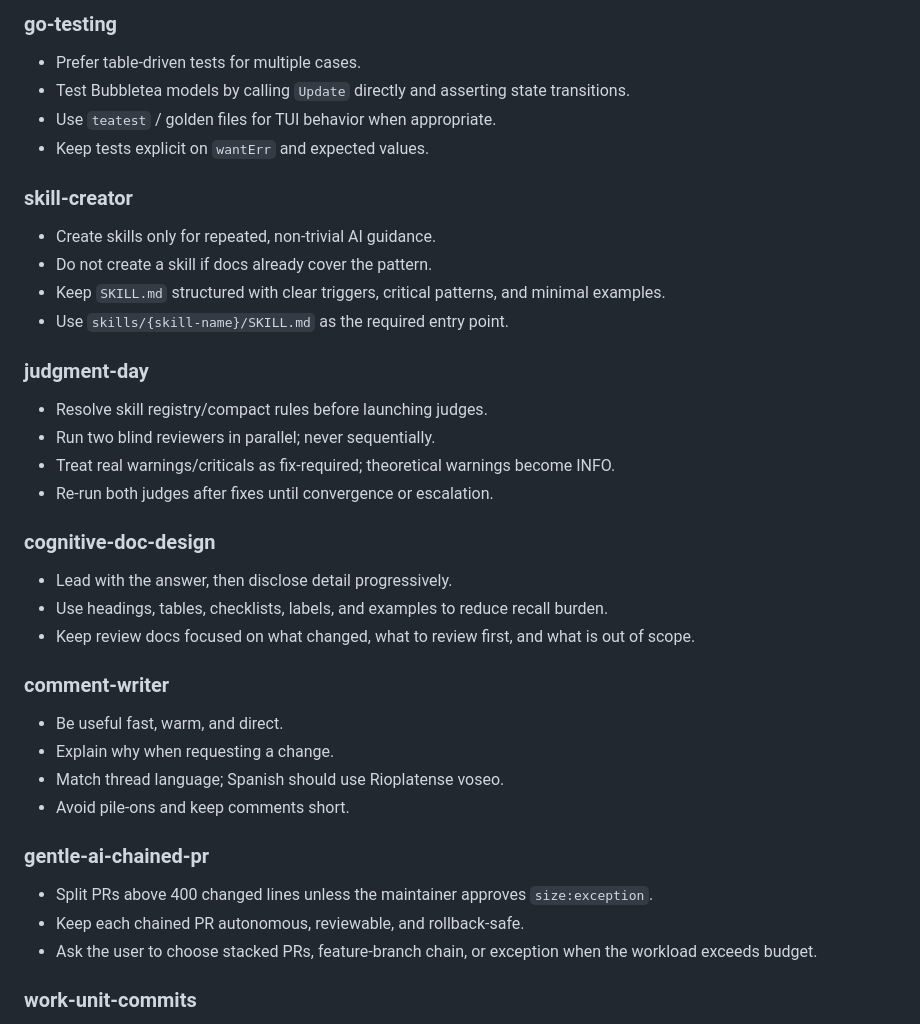
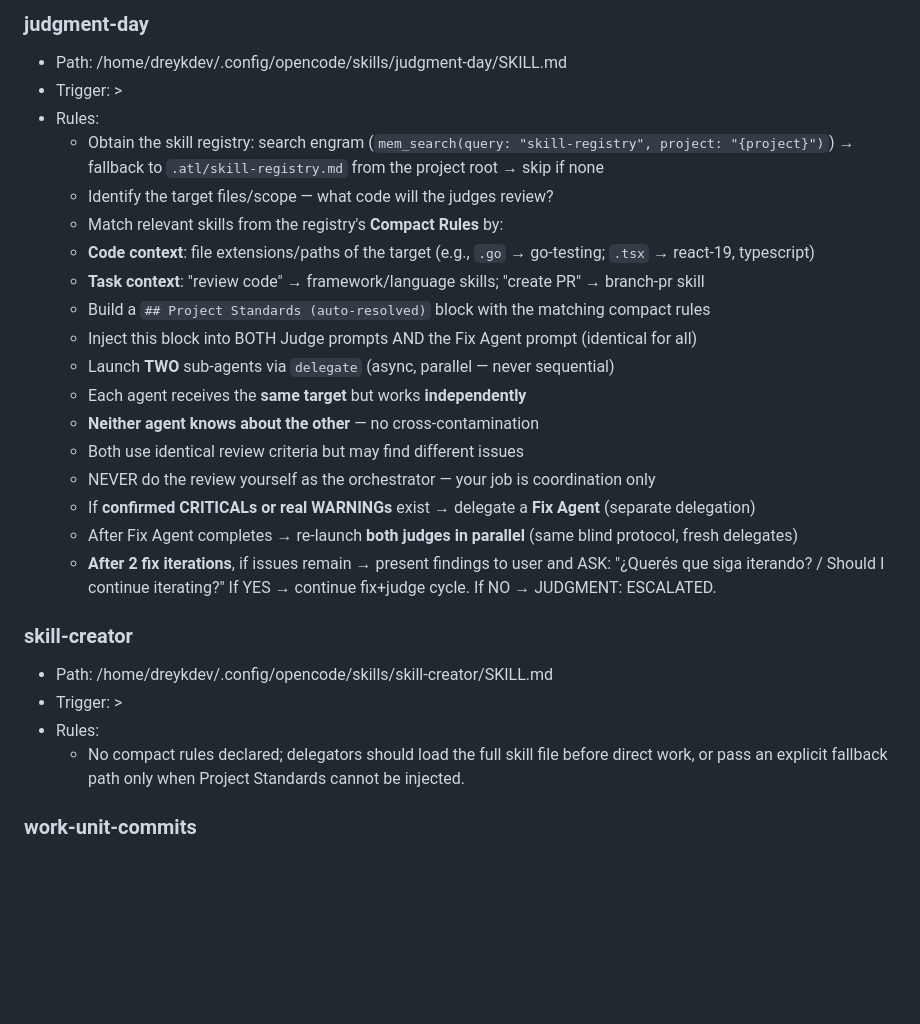
Before and after one commit to Drakk3/dreyk, a Markdown page: .atl/skill-registry.md, the part around one of its changes. GitHub-like rendering; blank space fills up the shorter version.

```diff
--- a/.atl/skill-registry.md
+++ b/.atl/skill-registry.md
@@ -34,36 +87,28 @@ Pre-digested rules per skill. Delegators copy matching blocks into sub-agent pro
 
-### go-testing
-- Prefer table-driven tests for multiple cases.
-- Test Bubbletea models by calling `Update` directly and asserting state transitions.
-- Use `teatest` / golden files for TUI behavior when appropriate.
-- Keep tests explicit on `wantErr` and expected values.
+### judgment-day
+- Path: /home/dreykdev/.config/opencode/skills/judgment-day/SKILL.md
+- Trigger: >
+- Rules:
+  - Obtain the skill registry: search engram (`mem_search(query: "skill-registry", project: "{project}")`) → fallback to `.atl/skill-registry.md` from the project root → skip if none
+  - Identify the target files/scope — what code will the judges review?
+  - Match relevant skills from the registry's **Compact Rules** by:
+  - **Code context**: file extensions/paths of the target (e.g., `.go` → go-testing; `.tsx` → react-19, typescript)
+  - **Task context**: "review code" → framework/language skills; "create PR" → branch-pr skill
+  - Build a `## Project Standards (auto-resolved)` block with the matching compact rules
+  - Inject this block into BOTH Judge prompts AND the Fix Agent prompt (identical for all)
+  - Launch **TWO** sub-agents via `delegate` (async, parallel — never sequential)
+  - Each agent receives the **same target** but works **independently**
+  - **Neither agent knows about the other** — no cross-contamination
+  - Both use identical review criteria but may find different issues
+  - NEVER do the review yourself as the orchestrator — your job is coordination only
+  - If **confirmed CRITICALs or real WARNINGs** exist → delegate a **Fix Agent** (separate delegation)
+  - After Fix Agent completes → re-launch **both judges in parallel** (same blind protocol, fresh delegates)
+  - **After 2 fix iterations**, if issues remain → present findings to user and ASK: "¿Querés que siga iterando? / Should I continue iterating?" If YES → continue fix+judge cycle. If NO → JUDGMENT: ESCALATED.
 
 ### skill-creator
-- Create skills only for repeated, non-trivial AI guidance.
-- Do not create a skill if docs already cover the pattern.
-- Keep `SKILL.md` structured with clear triggers, critical patterns, and minimal examples.
-- Use `skills/{skill-name}/SKILL.md` as the required entry point.
-
-### judgment-day
-- Resolve skill registry/compact rules before launching judges.
-- Run two blind reviewers in parallel; never sequentially.
-- Treat real warnings/criticals as fix-required; theoretical warnings become INFO.
-- Re-run both judges after fixes until convergence or escalation.
-
-### cognitive-doc-design
-- Lead with the answer, then disclose detail progressively.
-- Use headings, tables, checklists, labels, and examples to reduce recall burden.
-- Keep review docs focused on what changed, what to review first, and what is out of scope.
-
-### comment-writer
-- Be useful fast, warm, and direct.
-- Explain why when requesting a change.
-- Match thread language; Spanish should use Rioplatense voseo.
-- Avoid pile-ons and keep comments short.
-
-### gentle-ai-chained-pr
-- Split PRs above 400 changed lines unless the maintainer approves `size:exception`.
-- Keep each chained PR autonomous, reviewable, and rollback-safe.
-- Ask the user to choose stacked PRs, feature-branch chain, or exception when the workload exceeds budget.
+- Path: /home/dreykdev/.config/opencode/skills/skill-creator/SKILL.md
+- Trigger: >
+- Rules:
+  - No compact rules declared; delegators should load the full skill file before direct work, or pass an explicit fallback path only when Project Standards cannot be injected.
 
 ### work-unit-commits
```
Also changed, not shown: other parts of .atl/skill-registry.md (+87 -52 lines), BACKLOG.md (+17 -0 lines).
